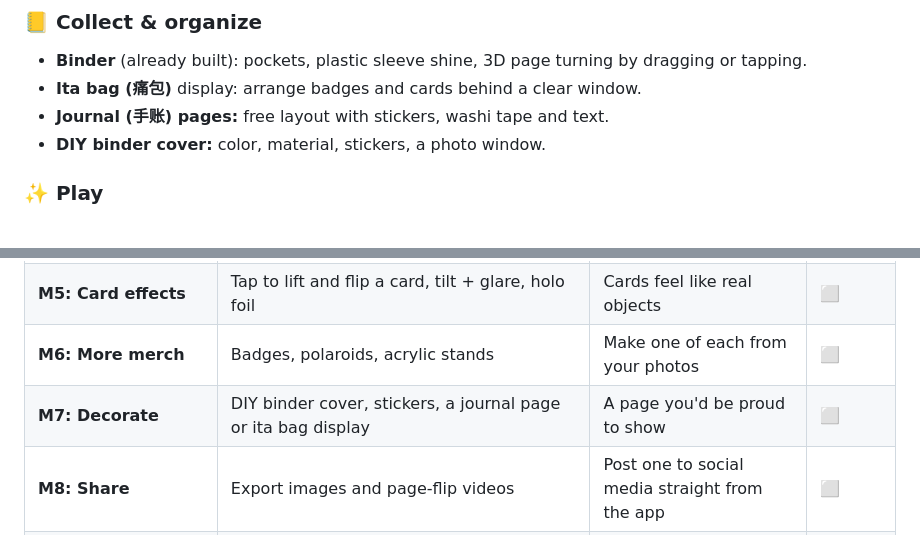
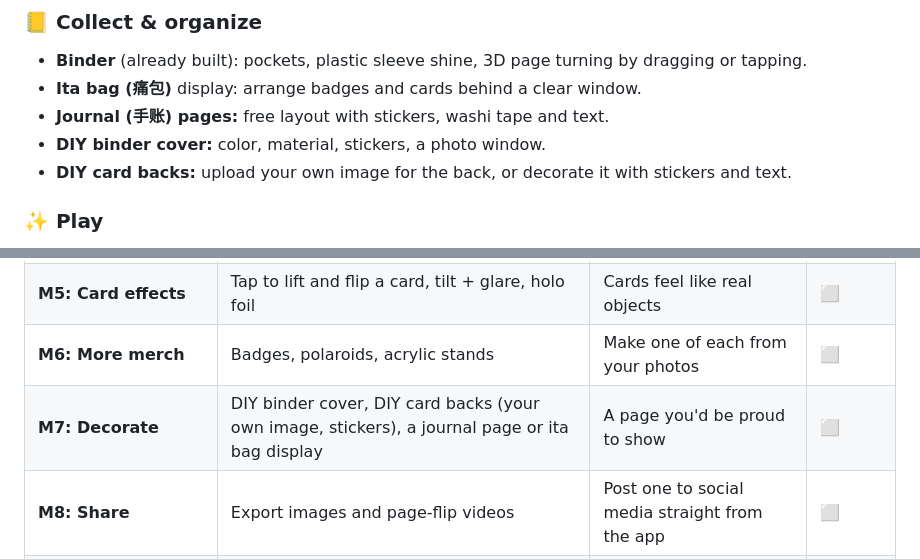
Before and after one commit to hutianma/coding_with_ai_diana, a Markdown page: README.md, 2 parts joined by grey strips. GitHub-like rendering.

Commit message:
Plan DIY card backs (own image, stickers) for M7
Co-Authored-By: Claude Opus 5.5 <noreply@anthropic.com>

```diff
--- a/README.md
+++ b/README.md
@@ -53,6 +53,7 @@ If people like it, sharing features grow step by step (see [§8 Later](#8-later-
 - **Ita bag (痛包)** display: arrange badges and cards behind a clear window.
 - **Journal (手账) pages:** free layout with stickers, washi tape and text.
 - **DIY binder cover:** color, material, stickers, a photo window.
+- **DIY card backs:** upload your own image for the back, or decorate it with stickers and text.
 
 ### ✨ Play
 - Tap a card to lift it out and **flip it over** to see the back.
@@ -81,7 +82,7 @@ Each milestone (M#) is one branch, built and reviewed as described in [WORKFLOW.
 | **M4: Photocard Workshop** | Pick photos → crop to 55:85 → design the back → saved on the device → appears in the binder | Make 6 cards, reload, and they're still in the binder | ⬜ |
 | **M5: Card effects** | Tap to lift and flip a card, tilt + glare, holo foil | Cards feel like real objects | ⬜ |
 | **M6: More merch** | Badges, polaroids, acrylic stands | Make one of each from your photos | ⬜ |
-| **M7: Decorate** | DIY binder cover, stickers, a journal page or ita bag display | A page you'd be proud to show | ⬜ |
+| **M7: Decorate** | DIY binder cover, DIY card backs (your own image, stickers), a journal page or ita bag display | A page you'd be proud to show | ⬜ |
 | **M8: Share** | Export images and page-flip videos | Post one to social media straight from the app | ⬜ |
 | **M9: Unboxing mini-game** *(optional)* | Seal cards in an envelope/album, then unbox them | Opening feels like a ritual | ⬜ |
 
```
Also changed, not shown: WORKFLOW.md (+5 -4 lines).
